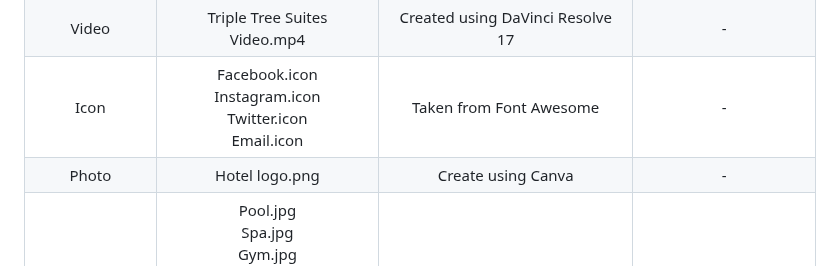
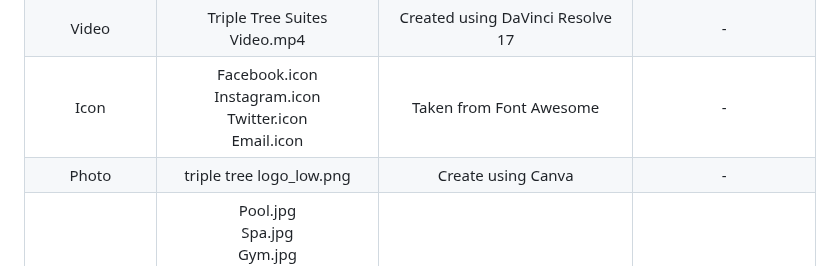
Before and after one commit to ameeralwafiq/INFO2303-SEC4-GROUP1-PROJECT, a Markdown page: README.md, the part around the change. Rendered like a GitHub page.

```diff
--- a/README.md
+++ b/README.md
@@ -61,7 +61,7 @@ All the work has been distribute equally to all the group member.
 | Font         	| Ubuntu                                                                                                                                                                	| Import from Google Fonts     	| -                                	|
 | Video        	| Triple Tree Suites Video.mp4                                                                                                                                                      	| Created using DaVinci Resolve 17           	| -                                	|
 | Icon          	| Facebook.icon<br>Instagram.icon<br>Twitter.icon<br>Email.icon                                                                                                          	| Taken from Font Awesome      	| -                                	|
-| Photo        	| Hotel logo.png                                                                                                                                                         	| Create using Canva           	| -                                	|
+| Photo        	| triple tree logo_low.png                                                                                                                                                         	| Create using Canva           	| -                                	|
 | Photo        	| Pool.jpg<br>Spa.jpg<br>Gym.jpg<br>Restauran.jpg<br>Single.jpg<br>Double.jpg<br>Twin.jpg<br>Regular.jpg                                                                 	| Taken from Google Image      	| -                                	|
 | Iframe       	| Hotel location                                                                                                                                                         	| Taken from Google Maps       	| Resize it                        	|
 
```
